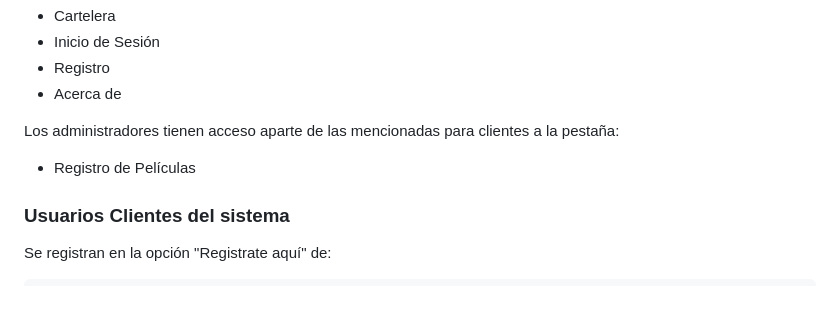
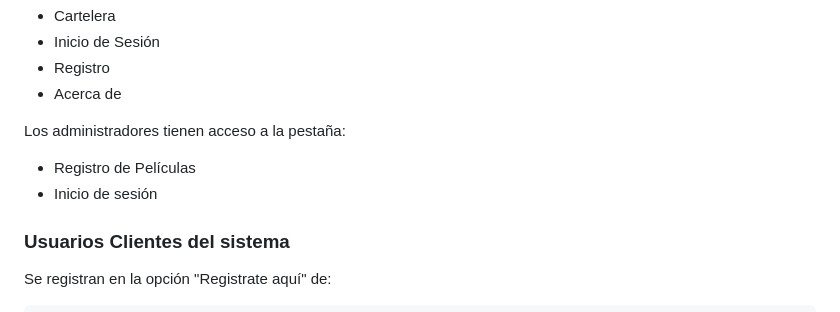
Before and after one commit to ElizabethMV13/NEyDW, a Markdown page: README.md, the part around the change. Drawn GitHub-style.

```diff
--- a/README.md
+++ b/README.md
@@ -39,8 +39,9 @@ Los clientes, tienen acceso a las pestañas:
  - Registro
  - Acerca de
 
- Los administradores tienen acceso aparte de las mencionadas para clientes a la pestaña:
+ Los administradores tienen acceso a la pestaña:
   - Registro de Películas
+  - Inicio de sesión
 
 
 ### Usuarios Clientes del sistema
```
